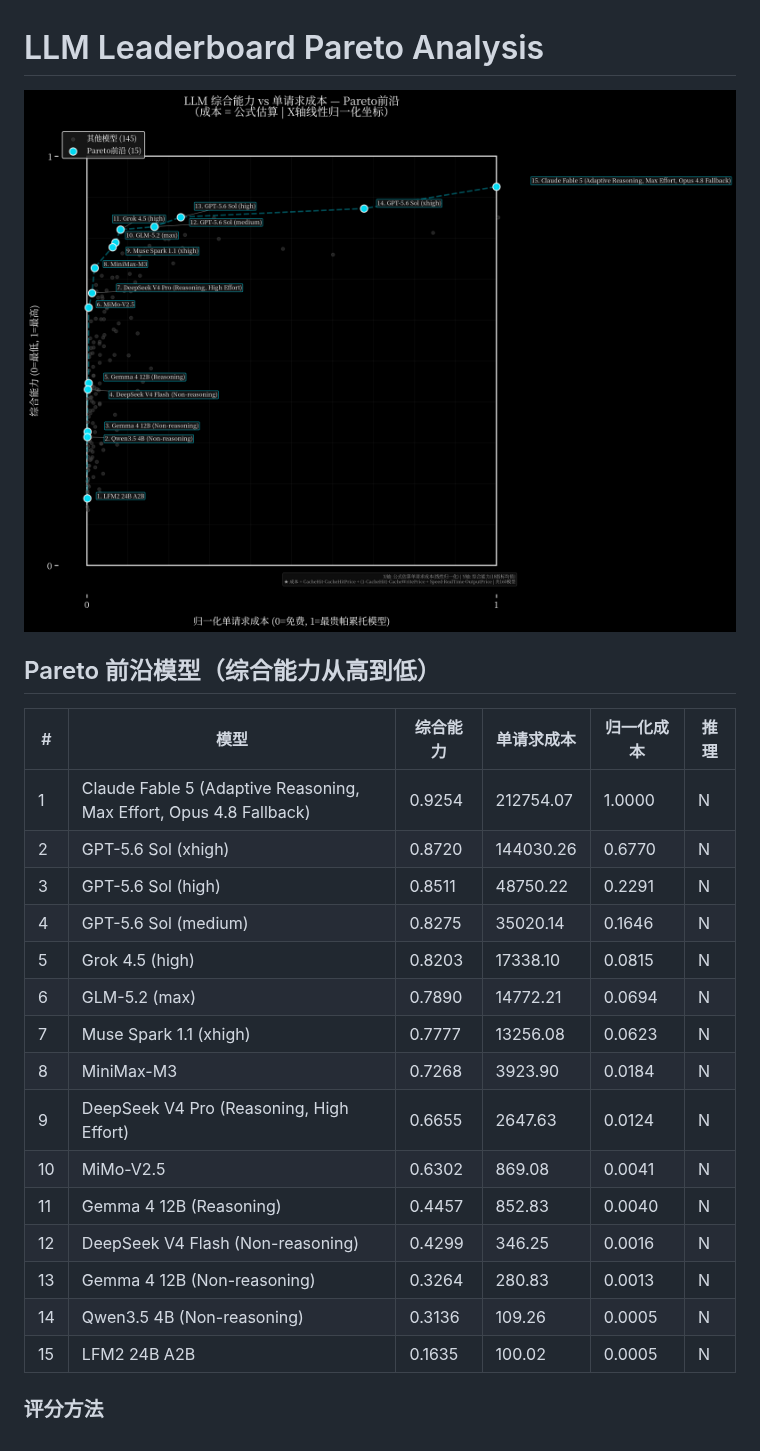
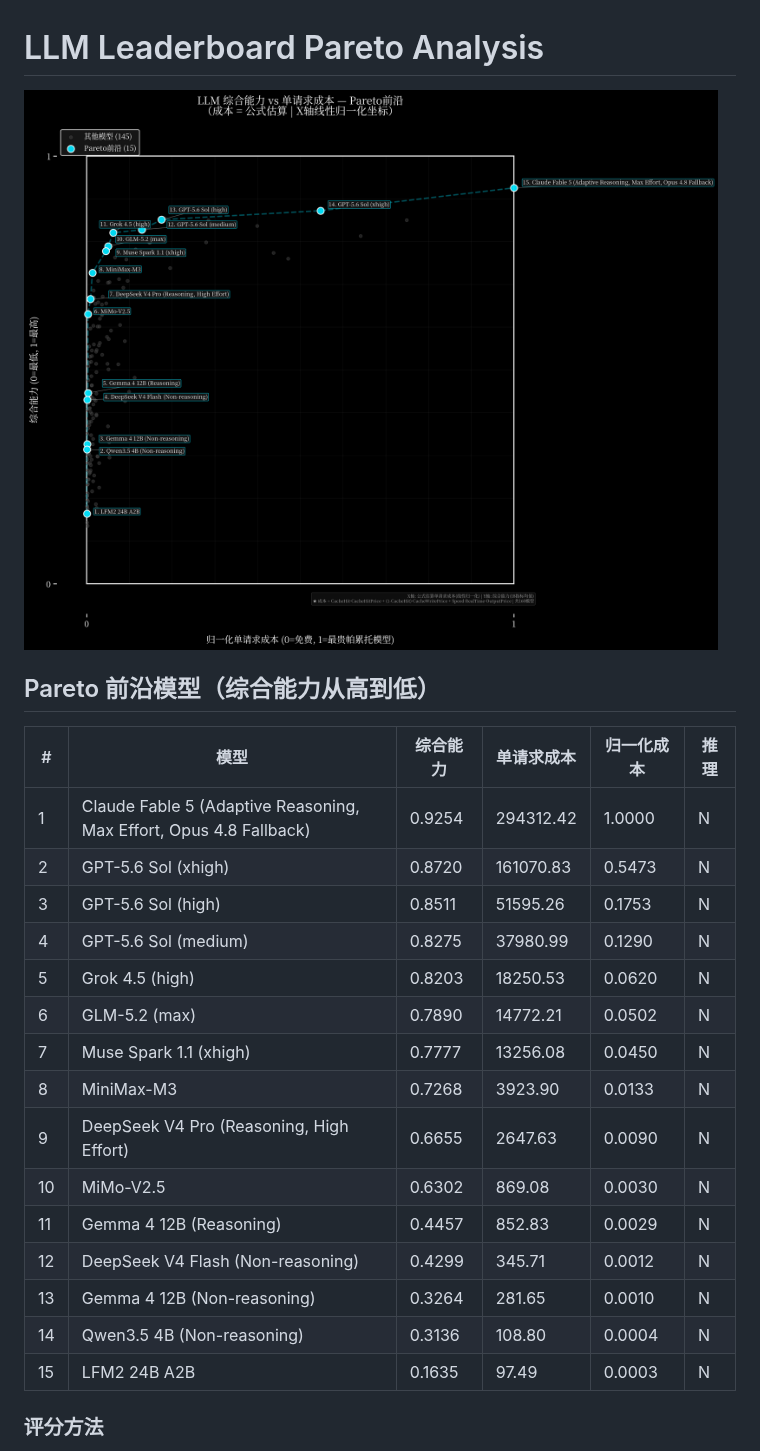
Before and after one commit to Elaman0117/Generic-LLM-Leaderboard, a Markdown page: README.md, the part around the change. GitHub-like rendering; pictures changed too: output/pareto_analysis.png.

Commit message:
🔄 Update leaderboard analysis 2026-07-12

```diff
--- a/README.md
+++ b/README.md
@@ -6,21 +6,21 @@
 
 | # | 模型 | 综合能力 | 单请求成本 | 归一化成本 | 推理 |
 |---|------|---------|-----------|-----------|------|
-| 1 | Claude Fable 5 (Adaptive Reasoning, Max Effort, Opus 4.8 Fallback) | 0.9254 | 212754.07 | 1.0000 | N |
-| 2 | GPT-5.6 Sol (xhigh) | 0.8720 | 144030.26 | 0.6770 | N |
-| 3 | GPT-5.6 Sol (high) | 0.8511 | 48750.22 | 0.2291 | N |
-| 4 | GPT-5.6 Sol (medium) | 0.8275 | 35020.14 | 0.1646 | N |
-| 5 | Grok 4.5 (high) | 0.8203 | 17338.10 | 0.0815 | N |
-| 6 | GLM-5.2 (max) | 0.7890 | 14772.21 | 0.0694 | N |
-| 7 | Muse Spark 1.1 (xhigh) | 0.7777 | 13256.08 | 0.0623 | N |
-| 8 | MiniMax-M3 | 0.7268 | 3923.90 | 0.0184 | N |
-| 9 | DeepSeek V4 Pro (Reasoning, High Effort) | 0.6655 | 2647.63 | 0.0124 | N |
-| 10 | MiMo-V2.5 | 0.6302 | 869.08 | 0.0041 | N |
-| 11 | Gemma 4 12B (Reasoning) | 0.4457 | 852.83 | 0.0040 | N |
-| 12 | DeepSeek V4 Flash (Non-reasoning) | 0.4299 | 346.25 | 0.0016 | N |
-| 13 | Gemma 4 12B (Non-reasoning) | 0.3264 | 280.83 | 0.0013 | N |
-| 14 | Qwen3.5 4B (Non-reasoning) | 0.3136 | 109.26 | 0.0005 | N |
-| 15 | LFM2 24B A2B | 0.1635 | 100.02 | 0.0005 | N |
+| 1 | Claude Fable 5 (Adaptive Reasoning, Max Effort, Opus 4.8 Fallback) | 0.9254 | 294312.42 | 1.0000 | N |
+| 2 | GPT-5.6 Sol (xhigh) | 0.8720 | 161070.83 | 0.5473 | N |
+| 3 | GPT-5.6 Sol (high) | 0.8511 | 51595.26 | 0.1753 | N |
+| 4 | GPT-5.6 Sol (medium) | 0.8275 | 37980.99 | 0.1290 | N |
+| 5 | Grok 4.5 (high) | 0.8203 | 18250.53 | 0.0620 | N |
+| 6 | GLM-5.2 (max) | 0.7890 | 14772.21 | 0.0502 | N |
+| 7 | Muse Spark 1.1 (xhigh) | 0.7777 | 13256.08 | 0.0450 | N |
+| 8 | MiniMax-M3 | 0.7268 | 3923.90 | 0.0133 | N |
+| 9 | DeepSeek V4 Pro (Reasoning, High Effort) | 0.6655 | 2647.63 | 0.0090 | N |
+| 10 | MiMo-V2.5 | 0.6302 | 869.08 | 0.0030 | N |
+| 11 | Gemma 4 12B (Reasoning) | 0.4457 | 852.83 | 0.0029 | N |
+| 12 | DeepSeek V4 Flash (Non-reasoning) | 0.4299 | 345.71 | 0.0012 | N |
+| 13 | Gemma 4 12B (Non-reasoning) | 0.3264 | 281.65 | 0.0010 | N |
+| 14 | Qwen3.5 4B (Non-reasoning) | 0.3136 | 108.80 | 0.0004 | N |
+| 15 | LFM2 24B A2B | 0.1635 | 97.49 | 0.0003 | N |
 
 ### 评分方法
 
```
Also changed, not shown: 2 other files.
